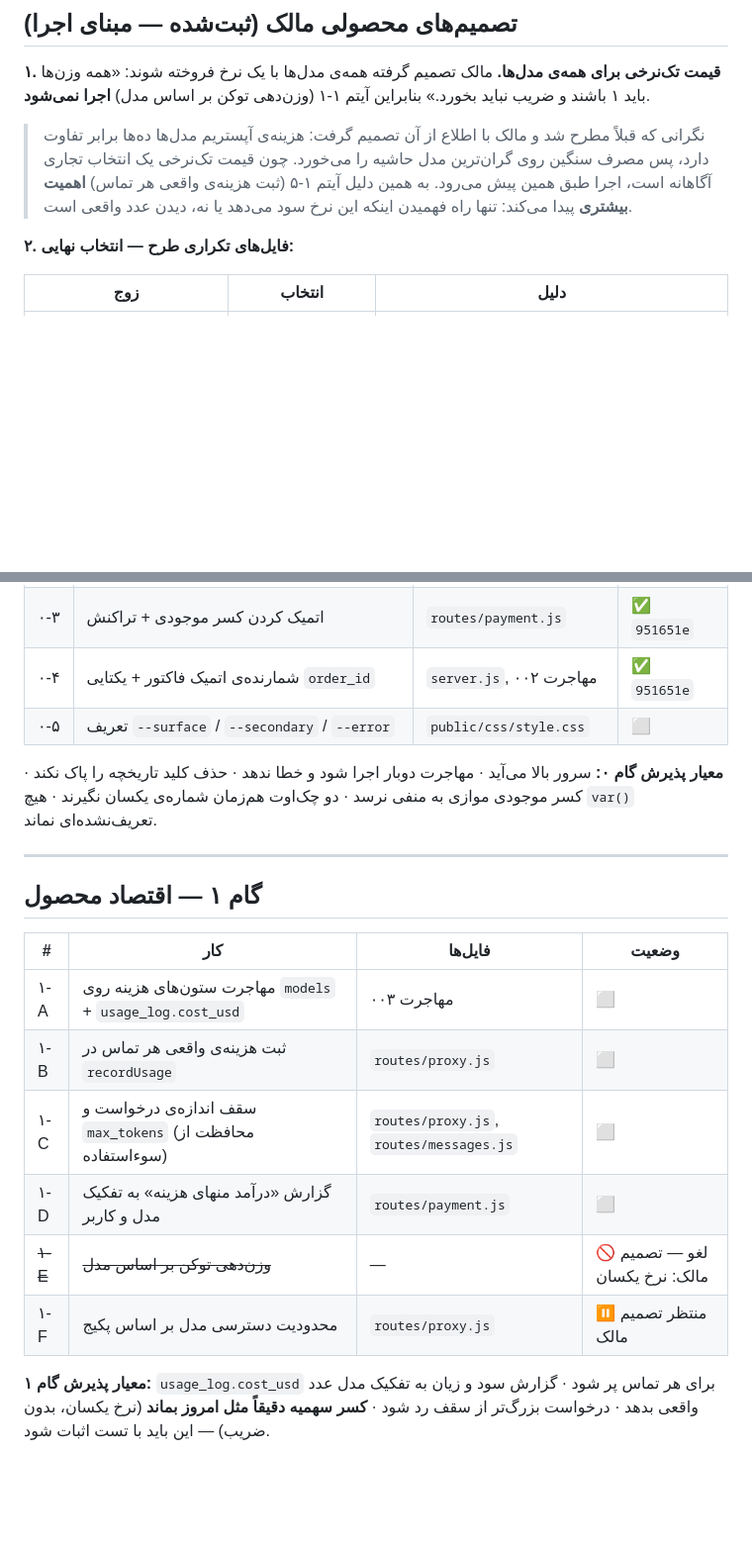
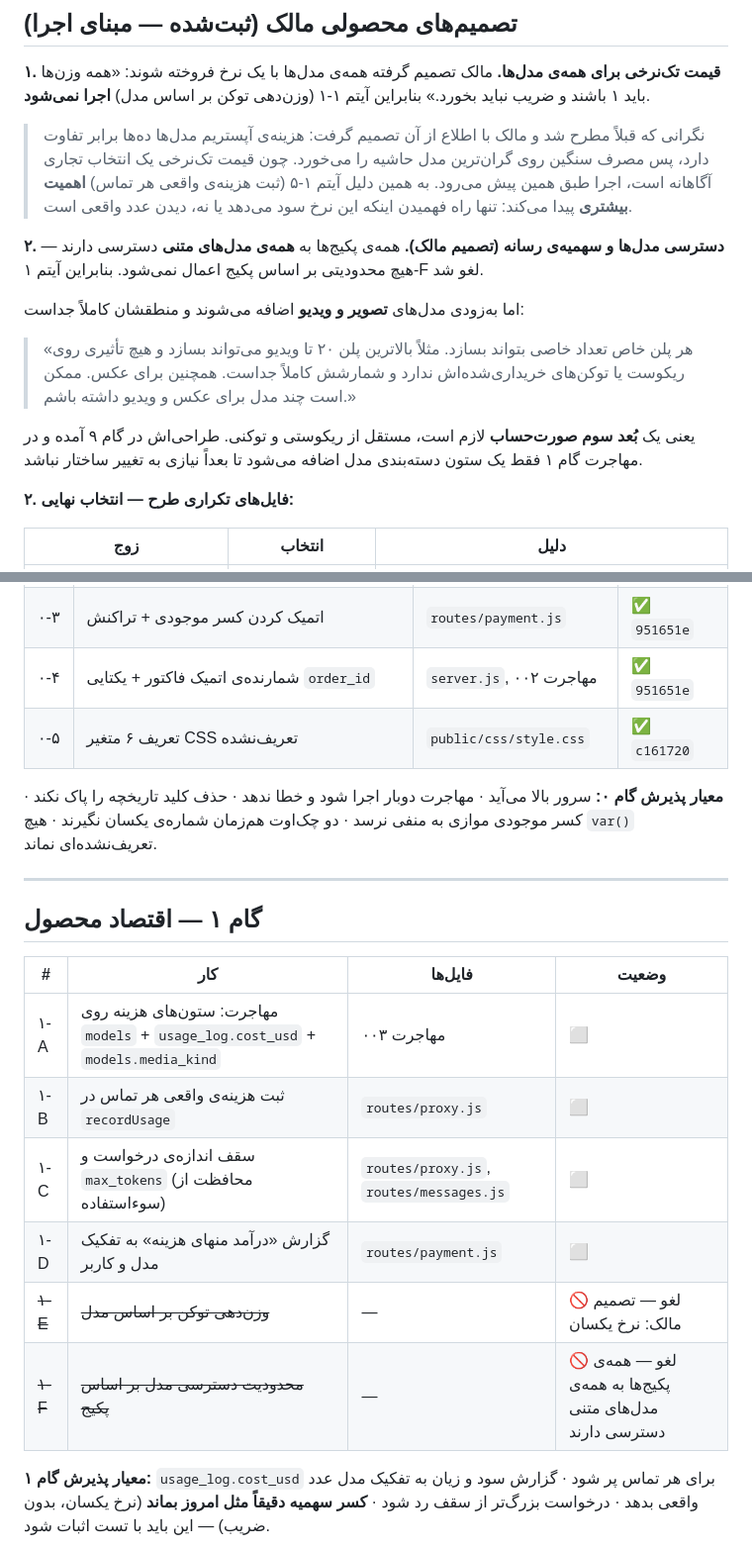
Before and after one commit to sinak1023/assister-auto-bot, a Markdown page: design/AUDIT-backlog.md, 2 parts joined by grey strips. Shown at 99% size. Drawn GitHub-style; blank space fills up the shorter version.

```diff
--- a/design/AUDIT-backlog.md
+++ b/design/AUDIT-backlog.md
@@ -53,6 +53,20 @@
 > آیتم ۱-۵ (ثبت هزینه‌ی واقعی هر تماس) **اهمیت بیشتری** پیدا می‌کند: تنها راه
 > فهمیدن اینکه این نرخ سود می‌دهد یا نه، دیدن عدد واقعی است.
 
+**۲. دسترسی مدل‌ها و سهمیه‌ی رسانه (تصمیم مالک).**
+همه‌ی پکیج‌ها به **همه‌ی مدل‌های متنی** دسترسی دارند — هیچ محدودیتی بر اساس پکیج
+اعمال نمی‌شود. بنابراین آیتم ۱-F لغو شد.
+
+اما به‌زودی مدل‌های **تصویر و ویدیو** اضافه می‌شوند و منطقشان کاملاً جداست:
+
+> «هر پلن خاص تعداد خاصی بتواند بسازد. مثلاً بالاترین پلن ۲۰ تا ویدیو می‌تواند
+> بسازد و هیچ تأثیری روی ریکوست یا توکن‌های خریداری‌شده‌اش ندارد و شمارشش کاملاً
+> جداست. همچنین برای عکس. ممکن است چند مدل برای عکس و ویدیو داشته باشم.»
+
+یعنی یک **بُعد سوم صورت‌حساب** لازم است، مستقل از ریکوستی و توکنی. طراحی‌اش در
+گام ۹ آمده و در مهاجرت گام ۱ فقط یک ستون دسته‌بندی مدل اضافه می‌شود تا بعداً
+نیازی به تغییر ساختار نباشد.
+
 **۲. فایل‌های تکراری طرح — انتخاب نهایی:**
 
 | زوج | انتخاب | دلیل |
@@ -88,7 +102,7 @@
 | ۰-۲ | حذف کلید → ابطال نرم (جلوگیری از CASCADE) | `routes/payment.js` | ✅ `951651e` |
 | ۰-۳ | اتمیک کردن کسر موجودی + تراکنش | `routes/payment.js` | ✅ `951651e` |
 | ۰-۴ | شمارنده‌ی اتمیک فاکتور + یکتایی `order_id` | `server.js`, مهاجرت ۰۰۲ | ✅ `951651e` |
-| ۰-۵ | تعریف `--surface` / `--secondary` / `--error` | `public/css/style.css` | ⬜ |
+| ۰-۵ | تعریف ۶ متغیر CSS تعریف‌نشده | `public/css/style.css` | ✅ `c161720` |
 
 **معیار پذیرش گام ۰:** سرور بالا می‌آید · مهاجرت دوبار اجرا شود و خطا ندهد ·
 حذف کلید تاریخچه را پاک نکند · کسر موجودی موازی به منفی نرسد · دو چک‌اوت هم‌زمان
@@ -100,12 +114,12 @@
 
 | # | کار | فایل‌ها | وضعیت |
 |---|---|---|---|
-| ۱-A | مهاجرت ستون‌های هزینه روی `models` + `usage_log.cost_usd` | مهاجرت ۰۰۳ | ⬜ |
+| ۱-A | مهاجرت: ستون‌های هزینه روی `models` + `usage_log.cost_usd` + `models.media_kind` | مهاجرت ۰۰۳ | ⬜ |
 | ۱-B | ثبت هزینه‌ی واقعی هر تماس در `recordUsage` | `routes/proxy.js` | ⬜ |
 | ۱-C | سقف اندازه‌ی درخواست و `max_tokens` (محافظت از سوءاستفاده) | `routes/proxy.js`, `routes/messages.js` | ⬜ |
 | ۱-D | گزارش «درآمد منهای هزینه» به تفکیک مدل و کاربر | `routes/payment.js` | ⬜ |
 | ~~۱-E~~ | ~~وزن‌دهی توکن بر اساس مدل~~ | — | 🚫 لغو — تصمیم مالک: نرخ یکسان |
-| ۱-F | محدودیت دسترسی مدل بر اساس پکیج | `routes/proxy.js` | ⏸️ منتظر تصمیم مالک |
+| ~~۱-F~~ | ~~محدودیت دسترسی مدل بر اساس پکیج~~ | — | 🚫 لغو — همه‌ی پکیج‌ها به همه‌ی مدل‌های متنی دسترسی دارند |
 
 **معیار پذیرش گام ۱:** `usage_log.cost_usd` برای هر تماس پر شود · گزارش سود و زیان
 به تفکیک مدل عدد واقعی بدهد · درخواست بزرگ‌تر از سقف رد شود ·
```
Also changed, not shown: other parts of design/AUDIT-backlog.md (+37 -0 lines).
